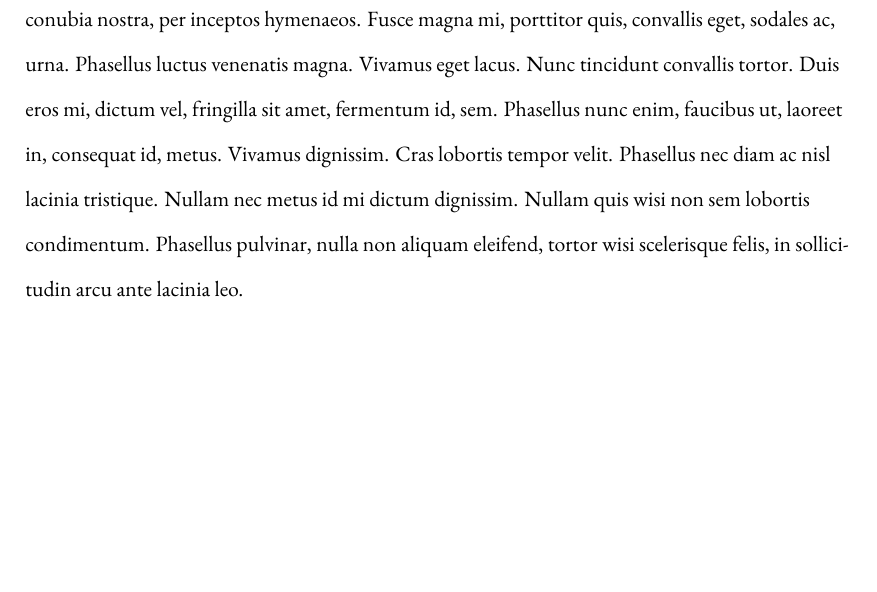
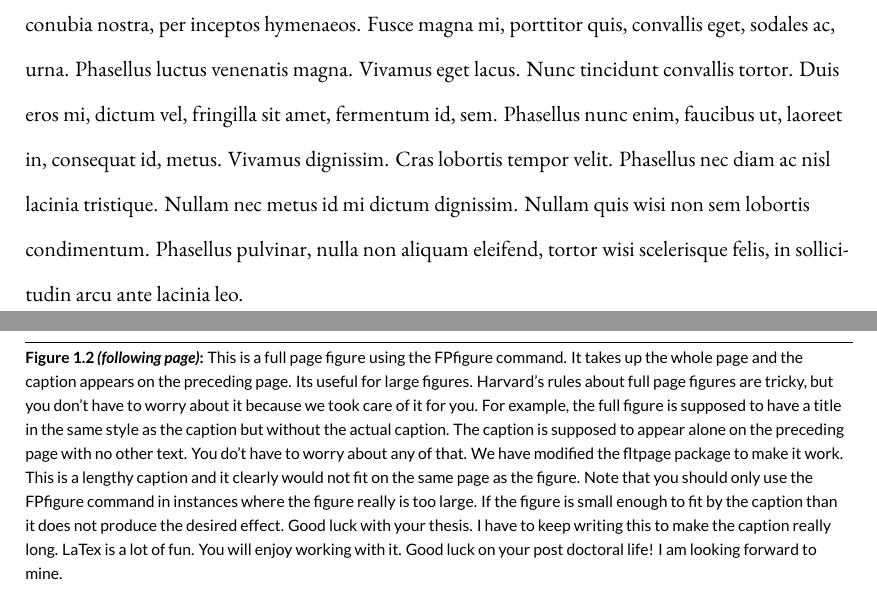
Before and after one commit to suchow/Dissertate, a LaTeX thesis (dissertation.tex, which reads Dissertate.cls, chapters/chapter1.tex): part of page 31 of 73 before the commit and two parts of pages 31 and 32 of 75 after it, the two joined at a grey line, cut so that both start at the same text, the shorter picture padded with empty space. Compiled offline with XeLaTeX.

Commit message:
added full-page figure

```diff
--- a/Dissertate.cls
+++ b/Dissertate.cls
@@ -44,6 +44,7 @@
 \DeclareStringOption{School}[]
 \ProcessKeyvalOptions*
 \RequirePackage{packages/\Dissertate@School/style}
+\RequirePackage{packages/\Dissertate@School/fltpage2}
 
 \RequirePackage{graphicx}
 \RequirePackage{amssymb}
--- a/chapters/chapter1.tex
+++ b/chapters/chapter1.tex
@@ -244,23 +244,23 @@ dui id est. Cras faucibus augue.
 
 %% Requires fltpage2 package
 %%
-% \begin{FPfigure} \includegraphics[width=\textwidth]{figures/fullpage}
-% \caption[Short figure name.]{This is a full page figure using the FPfigure
-% command. It takes up the whole page and the caption appears on the preceding
-% page. Its useful for large figures. Harvard's rules about full page figures
-% are tricky, but you don't have to worry about it because we took care of it
-% for you. For example, the full figure is supposed to have a title in the same
-% style as the caption but without the actual caption. The caption is supposed
-% to appear alone on the preceding page with no other text. You do't have to
-% worry about any of that. We have modified the fltpage package to make it
-% work. This is a lengthy caption and it clearly would not fit on the same page
-% as the figure. Note that you should only use the FPfigure command in
-% instances where the figure really is too large. If the figure is small enough
-% to fit by the caption than it does not produce the desired effect. Good luck
-% with your thesis. I have to keep writing this to make the caption really
-% long. LaTex is a lot of fun. You will enjoy working with it. Good luck on
-% your post doctoral life! I am looking forward to mine.
-% \label{fig:myFullPageFigure}} \end{FPfigure} \afterpage{\clearpage}
+\begin{FPfigure} \includegraphics[width=\textwidth]{figures/fullpage}
+\caption[Short figure name.]{This is a full page figure using the FPfigure
+command. It takes up the whole page and the caption appears on the preceding
+page. Its useful for large figures. Harvard's rules about full page figures
+are tricky, but you don't have to worry about it because we took care of it
+for you. For example, the full figure is supposed to have a title in the same
+style as the caption but without the actual caption. The caption is supposed
+to appear alone on the preceding page with no other text. You do't have to
+worry about any of that. We have modified the fltpage package to make it
+work. This is a lengthy caption and it clearly would not fit on the same page
+as the figure. Note that you should only use the FPfigure command in
+instances where the figure really is too large. If the figure is small enough
+to fit by the caption than it does not produce the desired effect. Good luck
+with your thesis. I have to keep writing this to make the caption really
+long. LaTex is a lot of fun. You will enjoy working with it. Good luck on
+your post doctoral life! I am looking forward to mine.
+\label{fig:myFullPageFigure}} \end{FPfigure} \afterpage{\clearpage}
 
 Suspendisse vestibulum dignissim quam. Integer vel augue. Phasellus nulla
 purus, interdum ac, venenatis non, varius rutrum, leo. Pellentesque habitant
```
Also changed, not shown: chapters/chapter1.tex (2 more changed lines).
